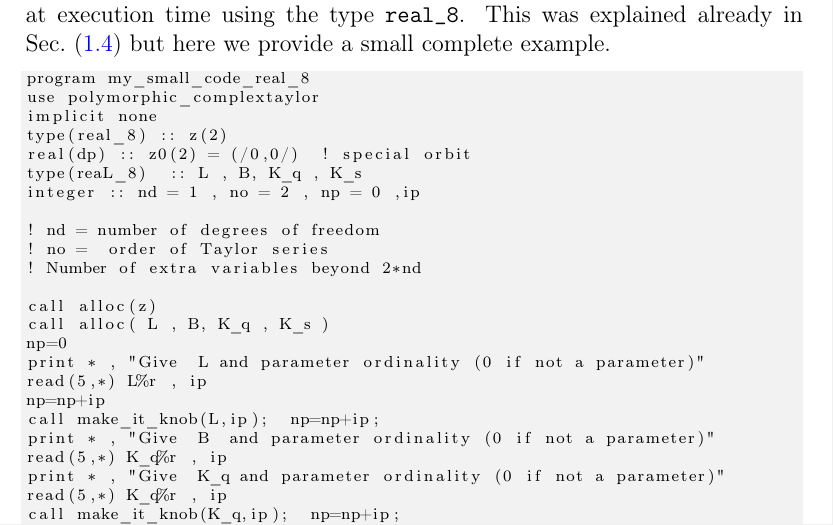
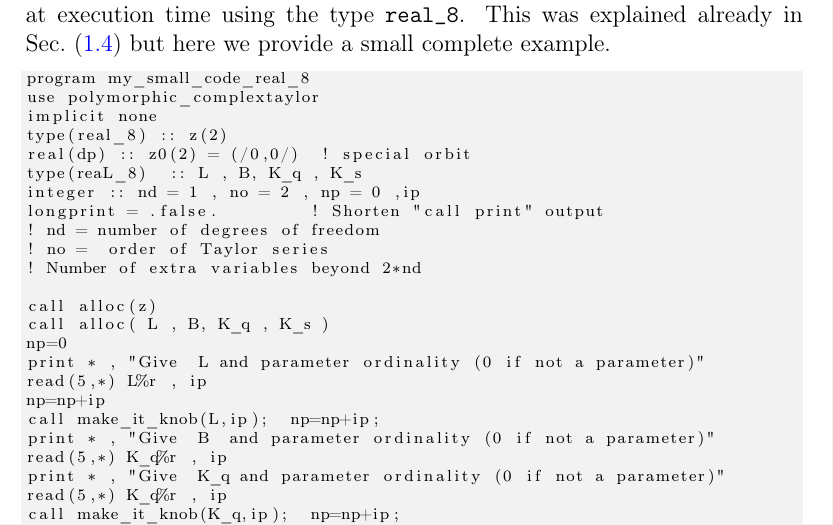
Before and after one commit to DavidSagan/fpp_manual, a LaTeX document (fpp-manual.tex): part of page 10 of 25, cut so that both start at the same text. Compiled offline with pdfLaTeX.

Commit message:
longprint

```diff
--- a/fpp-manual.tex
+++ b/fpp-manual.tex
@@ -336,7 +336,7 @@ type(real_8) :: z(2)
 real(dp) :: z0(2) = (/0,0/)  ! special orbit
 type(reaL_8)  :: L , B, K_q , K_s
 integer :: nd = 1 , no = 2 , np = 0 ,ip
-
+longprint = .false.         ! Shorten "call print" output
 ! nd = number of degrees of freedom
 ! no =  order of Taylor series
 ! Number of extra variables beyond 2*nd
```
Also changed, not shown: fpp-manual.pdf, 5 other files.
